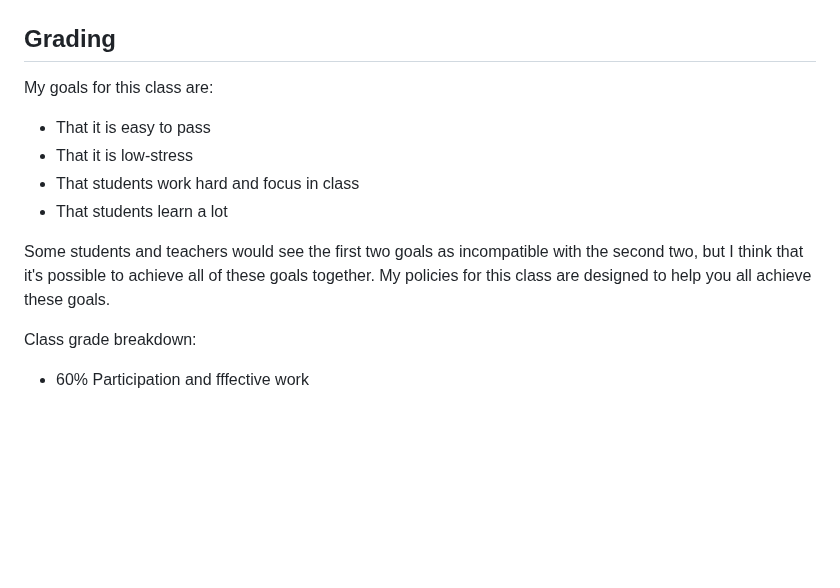
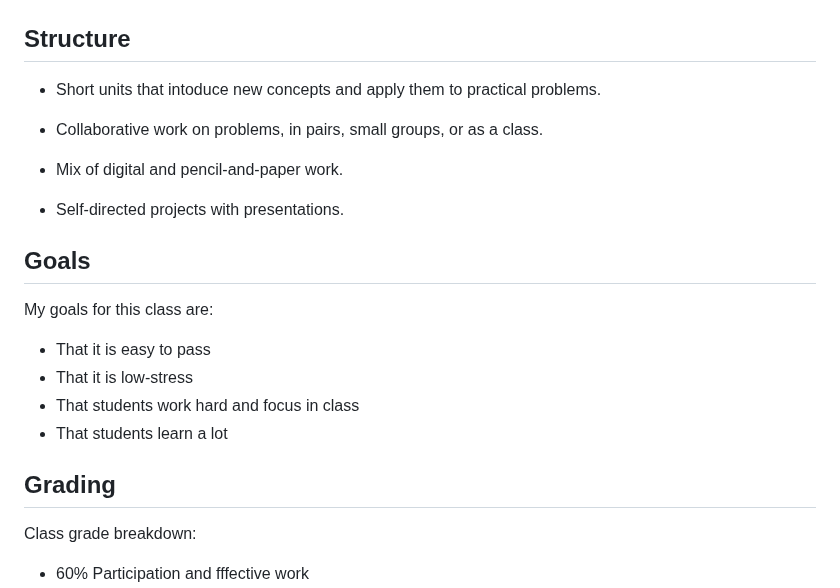
Before and after one commit to avery-gfs/classes-26, a Markdown page: readme.md, the part around the change. Drawn GitHub-style; blank space fills up the shorter version.

Commit message:
update problems

```diff
--- a/readme.md
+++ b/readme.md
@@ -28,7 +28,17 @@ _And -- most importantly -- it lets use make cool ASCII art._
 
 ![](assets/ascii-dali.png)
 
-## Grading
+## Structure
+
+- Short units that intoduce new concepts and apply them to practical problems.
+
+- Collaborative work on problems, in pairs, small groups, or as a class.
+
+- Mix of digital and pencil-and-paper work.
+
+- Self-directed projects with presentations.
+
+## Goals
 
 My goals for this class are:
 
@@ -37,10 +47,7 @@ My goals for this class are:
 - That students work hard and focus in class
 - That students learn a lot
 
-Some students and teachers would see the first two goals as incompatible with
-the second two, but I think that it's possible to achieve all of these goals
-together. My policies for this class are designed to help you all achieve these
-goals.
+## Grading
 
 Class grade breakdown:
 
```
